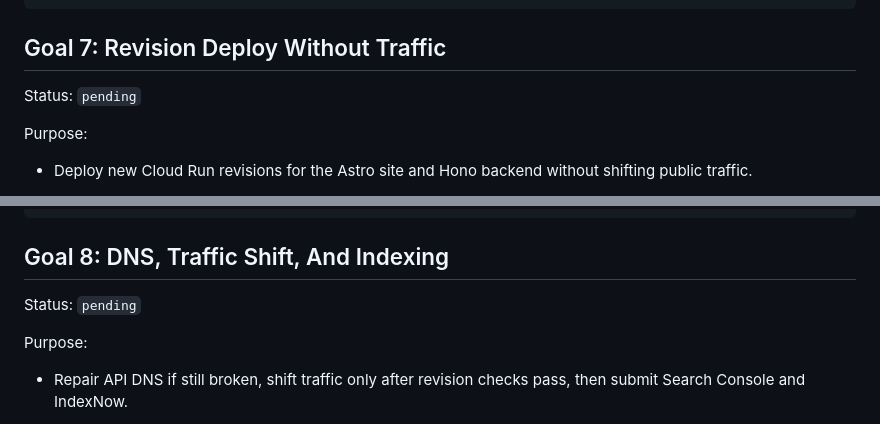
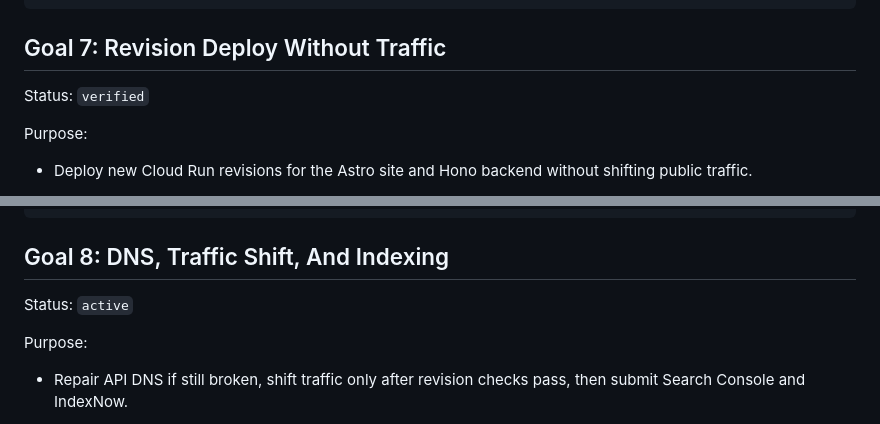
Before and after one commit to elric-cpu/v6, a Markdown page: docs/astro-hono-migration-tasklist.md, 2 parts joined by grey strips. Drawn GitHub-style.

```diff
--- a/docs/astro-hono-migration-tasklist.md
+++ b/docs/astro-hono-migration-tasklist.md
@@ -176,7 +176,7 @@ npx -y -p node@22 -c 'cd site && npm run build'
 
 ## Goal 7: Revision Deploy Without Traffic
 
-Status: `pending`
+Status: `verified`
 
 Purpose:
 - Deploy new Cloud Run revisions for the Astro site and Hono backend without shifting public traffic.
@@ -201,7 +201,7 @@ curl -sS --max-time 20 BACKEND_REVISION_URL/health
 
 ## Goal 8: DNS, Traffic Shift, And Indexing
 
-Status: `pending`
+Status: `active`
 
 Purpose:
 - Repair API DNS if still broken, shift traffic only after revision checks pass, then submit Search Console and IndexNow.
```
Also changed, not shown: docs/refactor-problem-log.md (+9 -5 lines).
